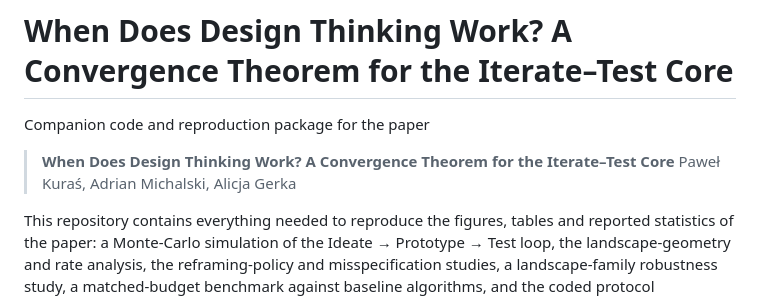
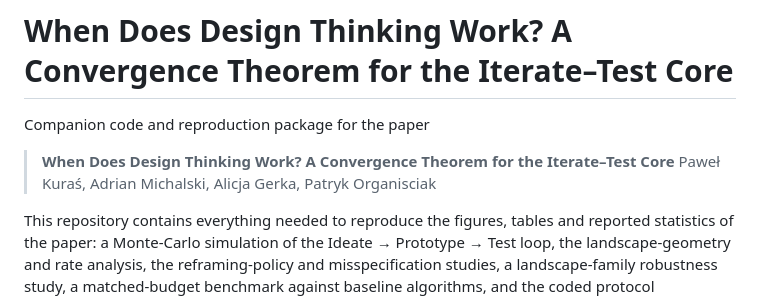
Before and after one commit to zxhouse/dt-formalisation, a Markdown page: README.md, the part around the change. Drawn GitHub-style.

```diff
--- a/README.md
+++ b/README.md
@@ -3,7 +3,7 @@
 Companion code and reproduction package for the paper
 
 > **When Does Design Thinking Work? A Convergence Theorem for the Iterate–Test Core**
-> Paweł Kuraś, Adrian Michalski, Alicja Gerka
+> Paweł Kuraś, Adrian Michalski, Alicja Gerka, Patryk Organisciak
 
 This repository contains everything needed to reproduce the figures, tables and
 reported statistics of the paper: a Monte-Carlo simulation of the
```
